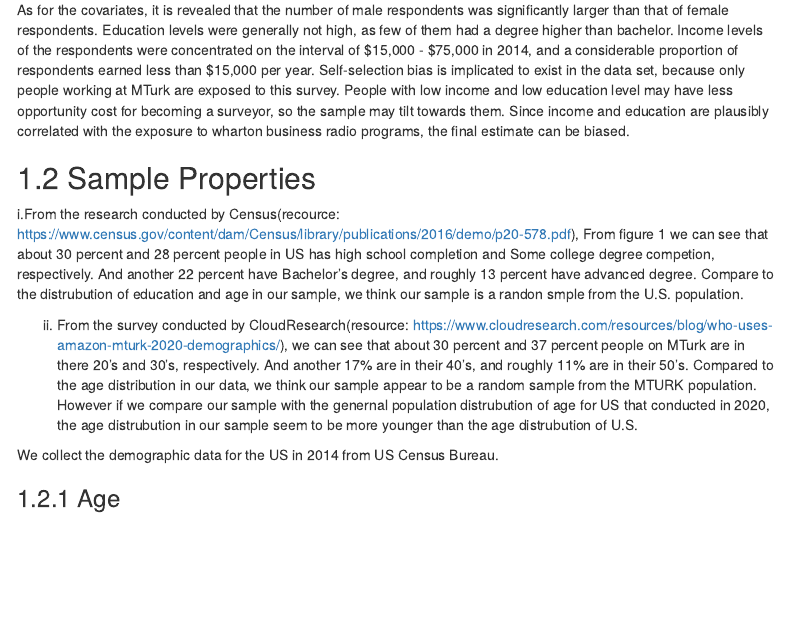
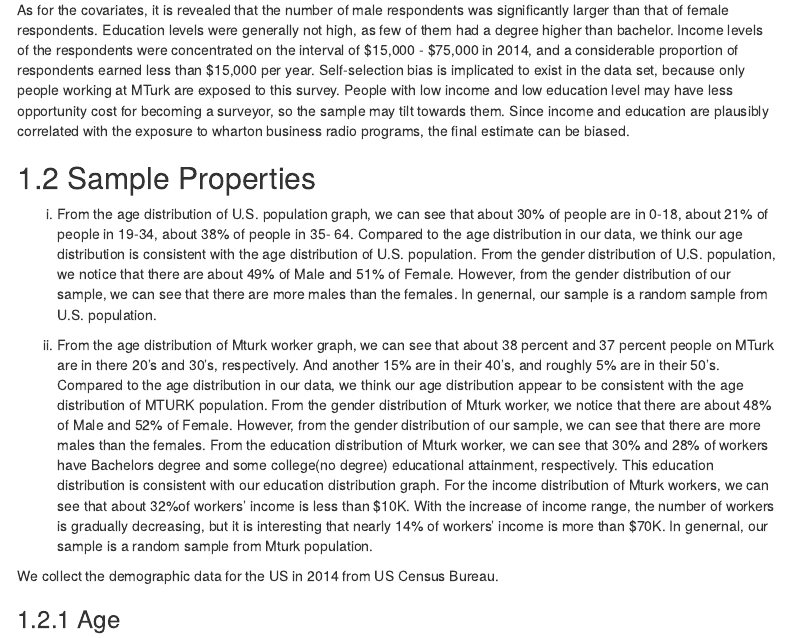
Before and after one commit to limning1/modern-data-mining, an R Markdown document (hw1/liming/codes/hw1_sol.Rmd): the page in a window 1100 px wide, from 4690 px down. Rendered offline with R 4.5, knitr and Pandoc, with nearby package versions; menus at the side of the page are left out.

Commit message:
Update hw1_sol.Rmd

```diff
--- a/hw1/liming/codes/hw1_sol.Rmd
+++ b/hw1/liming/codes/hw1_sol.Rmd
@@ -210,9 +210,10 @@ The key variables, Sirius and Wharton, are of our primary interest. Over two thi
 As for the covariates, it is revealed that the number of male respondents was significantly larger than that of female respondents. Education levels were generally not high, as few of them had a degree higher than bachelor. Income levels of the respondents were concentrated on the interval of \$15,000 - \$75,000 in 2014, and a considerable proportion of respondents earned less than \$15,000 per year. Self-selection bias is implicated to exist in the data set, because only people working at MTurk are exposed to this survey. People with low income and low education level may have less opportunity cost for becoming a surveyor, so the sample may tilt towards them. Since income and education are plausibly correlated with the exposure to wharton business radio programs, the final estimate can be biased.
 
 ## Sample Properties
-i.From the research conducted by Census(recource: https://www.census.gov/content/dam/Census/library/publications/2016/demo/p20-578.pdf), From figure 1 we can see that about 30 percent and 28 percent people in US has high school completion and Some college degree competion, respectively. And another 22 percent have Bachelor's degree, and roughly 13 percent have advanced degree. Compare to the distrubution of education and age in our sample, we think our sample is a randon smple from the U.S. population.
+i. From the age distribution of U.S. population graph, we can see that about 30% of people are in 0-18, about 21% of people in 19-34, about 38% of people in 35- 64. Compared to the age distribution in our data, we think our age distribution is consistent with the age distribution of U.S. population. From the gender distribution of U.S. population, we notice that there are about 49% of Male and 51% of Female. However, from the gender distribution of our sample, we can see that there are more males than the females. In genernal, our sample is a random sample from U.S. population.
 
-ii. From the survey conducted by CloudResearch(resource: https://www.cloudresearch.com/resources/blog/who-uses-amazon-mturk-2020-demographics/), we can see that about 30 percent and 37 percent people on MTurk are in there 20's and 30's, respectively. And another 17% are in their 40’s, and roughly 11% are in their 50’s. Compared to the age distribution in our data, we think our sample appear to be a random sample from the MTURK population. However if we compare our sample with the genernal population distrubution of age for US that conducted in 2020, the age distrubution in our sample seem to be more younger than the age distrubution of U.S.
+ii. From the age distribution of Mturk worker graph, we can see that about 38 percent and 37 percent people on MTurk are in there 20's and 30's, respectively. And another 15% are in their 40’s, and roughly 5% are in their 50’s. Compared to the age distribution in our data, we think our age distribution appear to be consistent with the age distribution of MTURK population. From the gender distribution of Mturk worker, we notice that there are about 48% of Male and 52% of Female. However, from the gender distribution of our sample, we can see that there are more males than the females. From the education distribution of Mturk worker, we can see that 30% and 28% of workers have Bachelors degree and some college(no degree) educational attainment, respectively. This education distribution is consistent with our education distribution graph. For the income distribution of Mturk workers, we can see that about 32%of workers' income is less than $10K. With the increase of income range, the number of workers is gradually decreasing, but it is interesting that nearly 14% of workers' income is more than $70K. In genernal, our sample is a random sample from Mturk population.
+
 
 We collect the demographic data for the US in 2014 from US Census Bureau.
 
```
